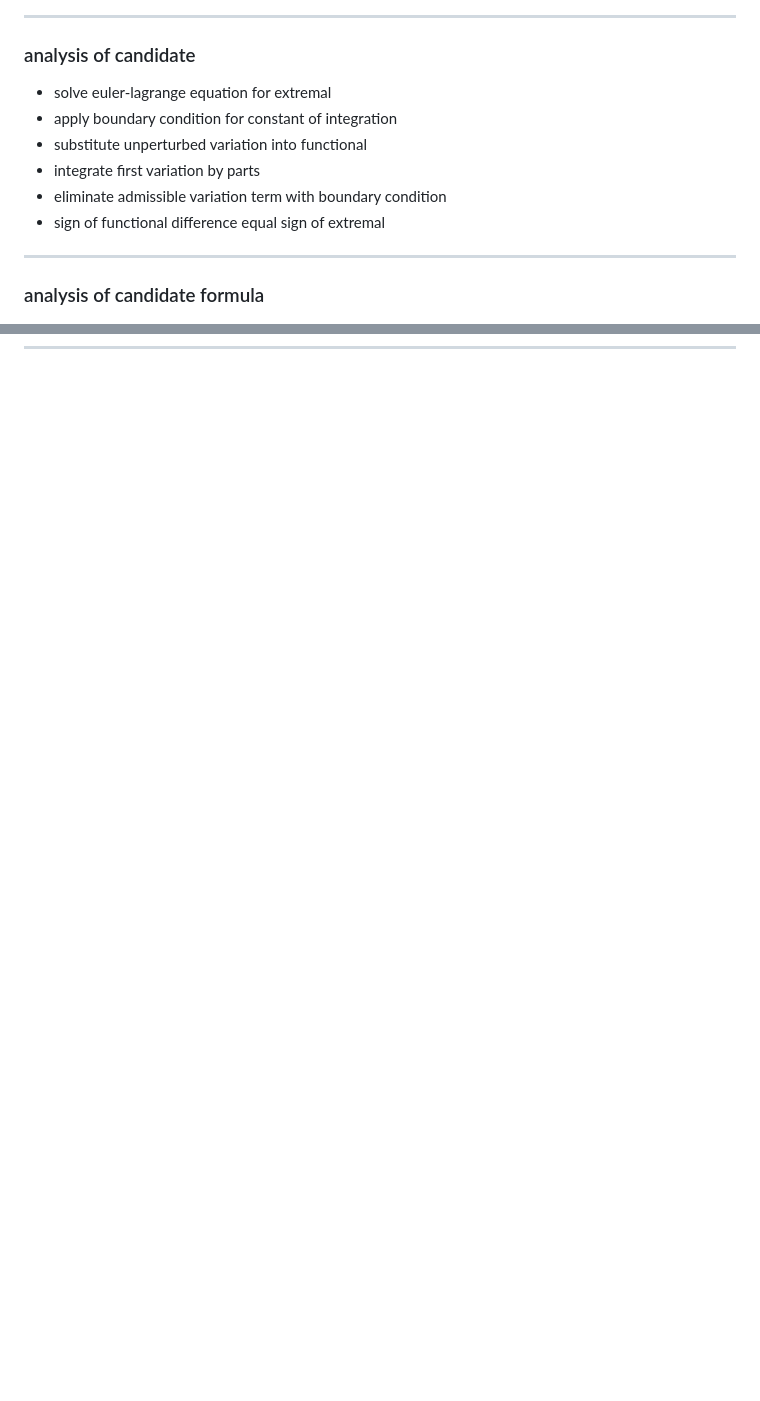
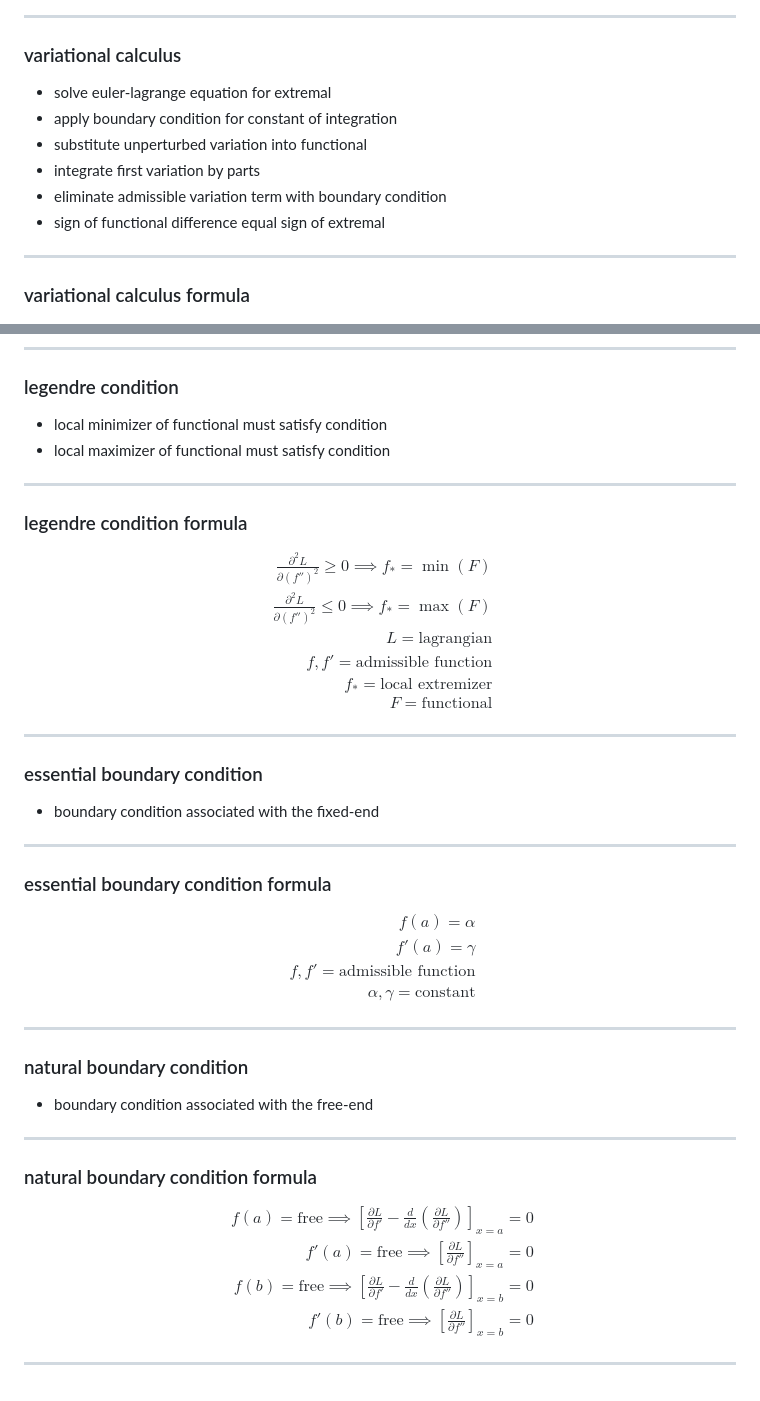
Before and after one commit to t0masGutierrez/notes, a Markdown page: 3 Mathematical Modeling/7 Calculus of Variations.md, 2 parts joined by grey strips. GitHub-like rendering; blank space fills up the shorter version.

```diff
--- a/3 Mathematical Modeling/7 Calculus of Variations.md
+++ b/3 Mathematical Modeling/7 Calculus of Variations.md
@@ -392,7 +392,7 @@ F = \text{functional}
 $$
 
 ---
-### analysis of candidate
+### variational calculus
 - solve euler-lagrange equation for extremal
 - apply boundary condition for constant of integration
 - substitute unperturbed variation into functional
@@ -401,7 +401,7 @@ $$
 - sign of functional difference equal sign of extremal
 
 ---
-### analysis of candidate formula
+### variational calculus formula
 $$
 \begin{aligned}
 F[f] - F[f_*] \le 0 \implies f_* = \max(F) \\
@@ -539,0 +602,49 @@ $$
+---
+### legendre condition
+- local minimizer of functional must satisfy condition
+- local maximizer of functional must satisfy condition
+
+---
+### legendre condition formula
+$$
+\begin{aligned}
+\frac{\partial^2 L}{\partial (f'')^2} \ge 0 \implies f_* = \min(F) \\
+\frac{\partial^2 L}{\partial (f'')^2} \le 0 \implies f_* = \max(F) \\
+L = \text{lagrangian} \\
+f, f' = \text{admissible function} \\
+f_* = \text{local extremizer} \\
+F = \text{functional}
+\end{aligned}
+$$
+
+---
+### essential boundary condition
+- boundary condition associated with the fixed-end
+
+---
+### essential boundary condition formula
+$$
+\begin{aligned}
+f(a) = \alpha \\
+f'(a) = \gamma \\
+f, f' = \text{admissible function} \\
+\alpha, \gamma = \text{constant}
+\end{aligned}
+$$
+
+---
+### natural boundary condition
+- boundary condition associated with the free-end
+
+---
+### natural boundary condition formula
+$$
+\begin{aligned}
+f(a) = \text{free} \implies [\frac{\partial L}{\partial f'} - \frac{d}{dx}(\frac{\partial L}{\partial f''})]_{x=a} = 0 \\
+f'(a) = \text{free} \implies [\frac{\partial L}{\partial f''}]_{x=a} = 0 \\
+f(b) = \text{free} \implies [\frac{\partial L}{\partial f'} - \frac{d}{dx}(\frac{\partial L}{\partial f''})]_{x=b} = 0 \\
+f'(b) = \text{free} \implies [\frac{\partial L}{\partial f''}]_{x=b} = 0
+\end{aligned}
+$$
+
+---
```
Also changed, not shown: other parts of 3 Mathematical Modeling/7 Calculus of Variations.md (+68 -6 lines).
